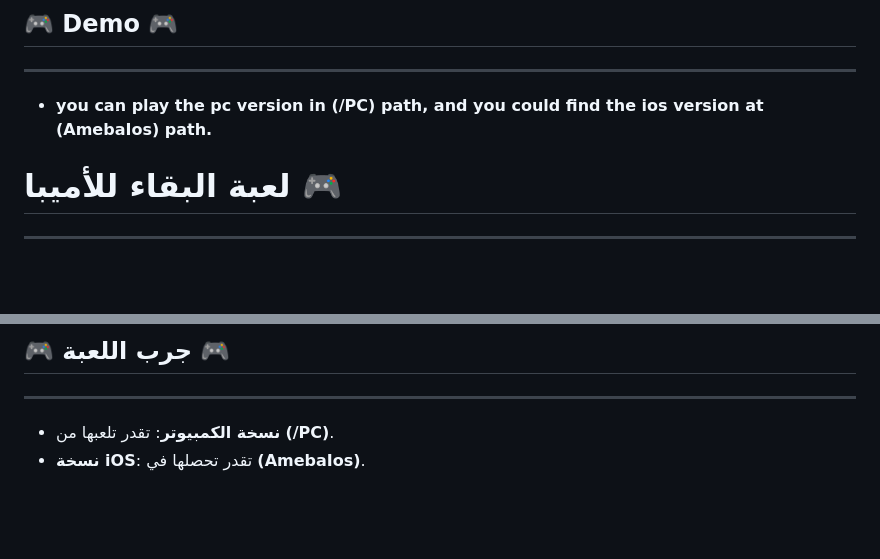
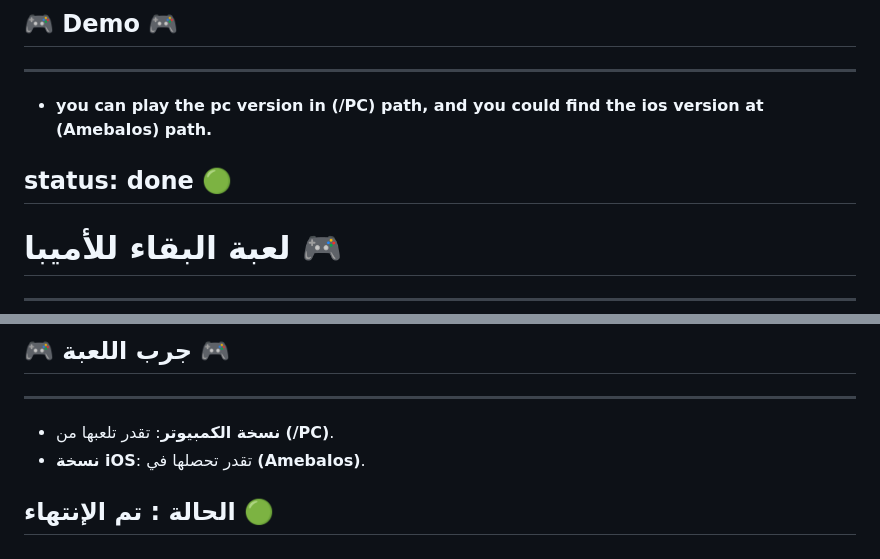
Before and after one commit to Abo7mood/Ameba, a Markdown page: README.md, 2 parts joined by grey strips. Rendered like a GitHub page; blank space fills up the shorter version.

```diff
--- a/README.md
+++ b/README.md
@@ -69,6 +69,8 @@ It remains one of my **most enjoyable freelance projects**, blending **retro des
 --------------------------
 
 - **you can play the pc version in (/PC) path, and you could find the ios version at (AmebaIos) path.**
+
+## status: done 🟢
 
 # لعبة البقاء للأميبا 🎮
 --------------------------
@@ -142,3 +144,5 @@ It remains one of my **most enjoyable freelance projects**, blending **retro des
 
 - **نسخة الكمبيوتر**: تقدر تلعبها من **(/PC)**.
 - **نسخة iOS**: تقدر تحصلها في **(AmebaIos)**.
+
+## الحالة : تم الإنتهاء 🟢
```
